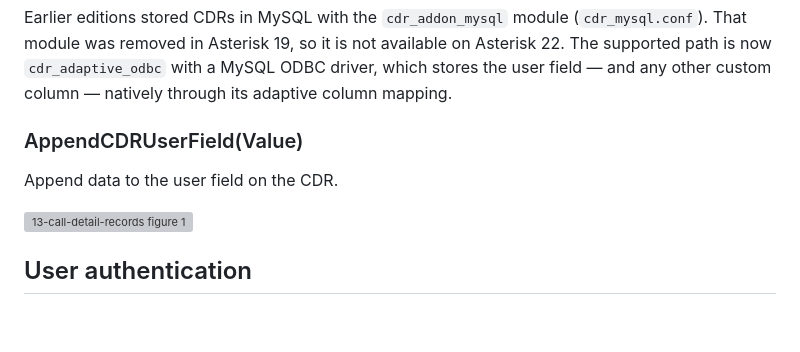
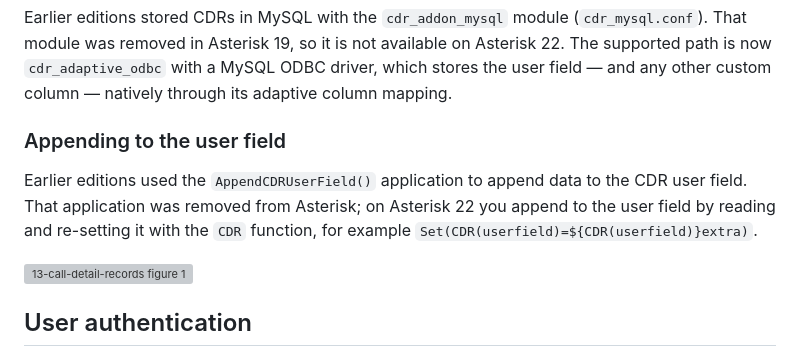
Before and after one commit to flaviogoncalves/asterisk-guide, a Markdown page: src/chapters/16-cdr-cel.md, the part around the change. Rendered like a GitHub page; blank space fills up the shorter version; grey boxes are pictures that could not be loaded.

Commit message:
Ch CDR/CEL: replace removed AppendCDRUserField() app with Set(CDR(userfield))
SME fact-check (vs Asterisk 22.10.0 lab): AppendCDRUserField() is removed in
Asterisk 22 (not registered, no source reference, docs 404). Replaced the section
with the supported approach — append by reading and re-setting the field:
Set(CDR(userfield)=${CDR(userfield)}extra).

Everything else verified correct: the Master.csv field list/order matches
cdr_csv.c, the storage-driver list and support levels, cdr_mysql removal in v19,
accountcode endpoint option, amaflags via CHANNEL/CDR, NoCDR->CDR_PROP, ResetCDR,
Authenticate/VMAuthenticate, cdr_adaptive_odbc/res_odbc config, and CEL.

Co-Authored-By: Claude Opus 4.8 (1M context) <noreply@anthropic.com>

```diff
--- a/src/chapters/16-cdr-cel.md
+++ b/src/chapters/16-cdr-cel.md
@@ -318,9 +318,12 @@ This command sets a user field in the CDR. When using `cdr_adaptive_odbc`, the u
 
 Earlier editions stored CDRs in MySQL with the `cdr_addon_mysql` module (`cdr_mysql.conf`). That module was removed in Asterisk 19, so it is not available on Asterisk 22. The supported path is now `cdr_adaptive_odbc` with a MySQL ODBC driver, which stores the user field — and any other custom column — natively through its adaptive column mapping.
 
-### AppendCDRUserField(Value)
+### Appending to the user field
 
-Append data to the user field on the CDR.
+Earlier editions used the `AppendCDRUserField()` application to append data to the
+CDR user field. That application was removed from Asterisk; on Asterisk 22 you append
+to the user field by reading and re-setting it with the `CDR` function, for example
+`Set(CDR(userfield)=${CDR(userfield)}extra)`.
 
 ![13-call-detail-records figure 1](../images/13-call-detail-records-img01.png)
 
```
